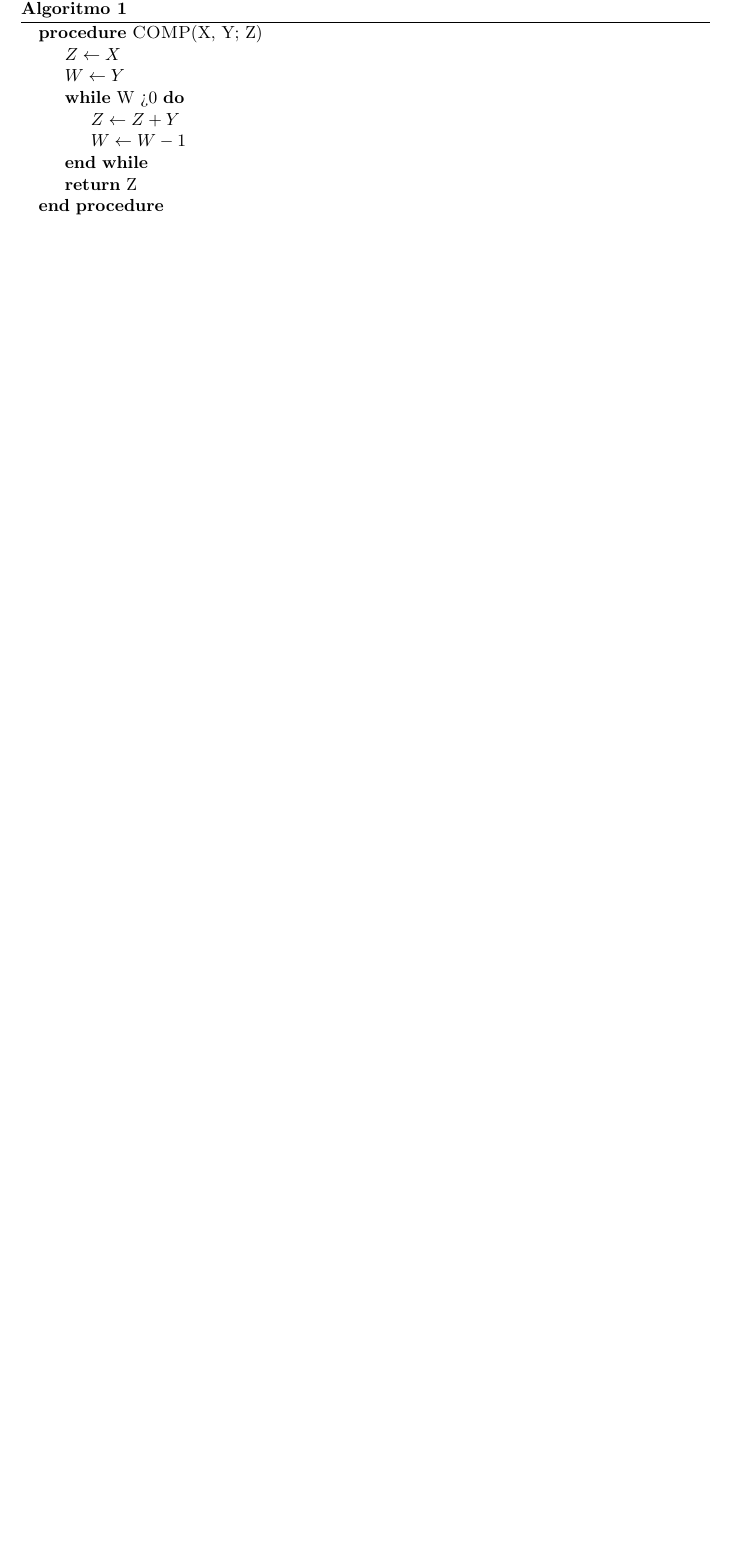
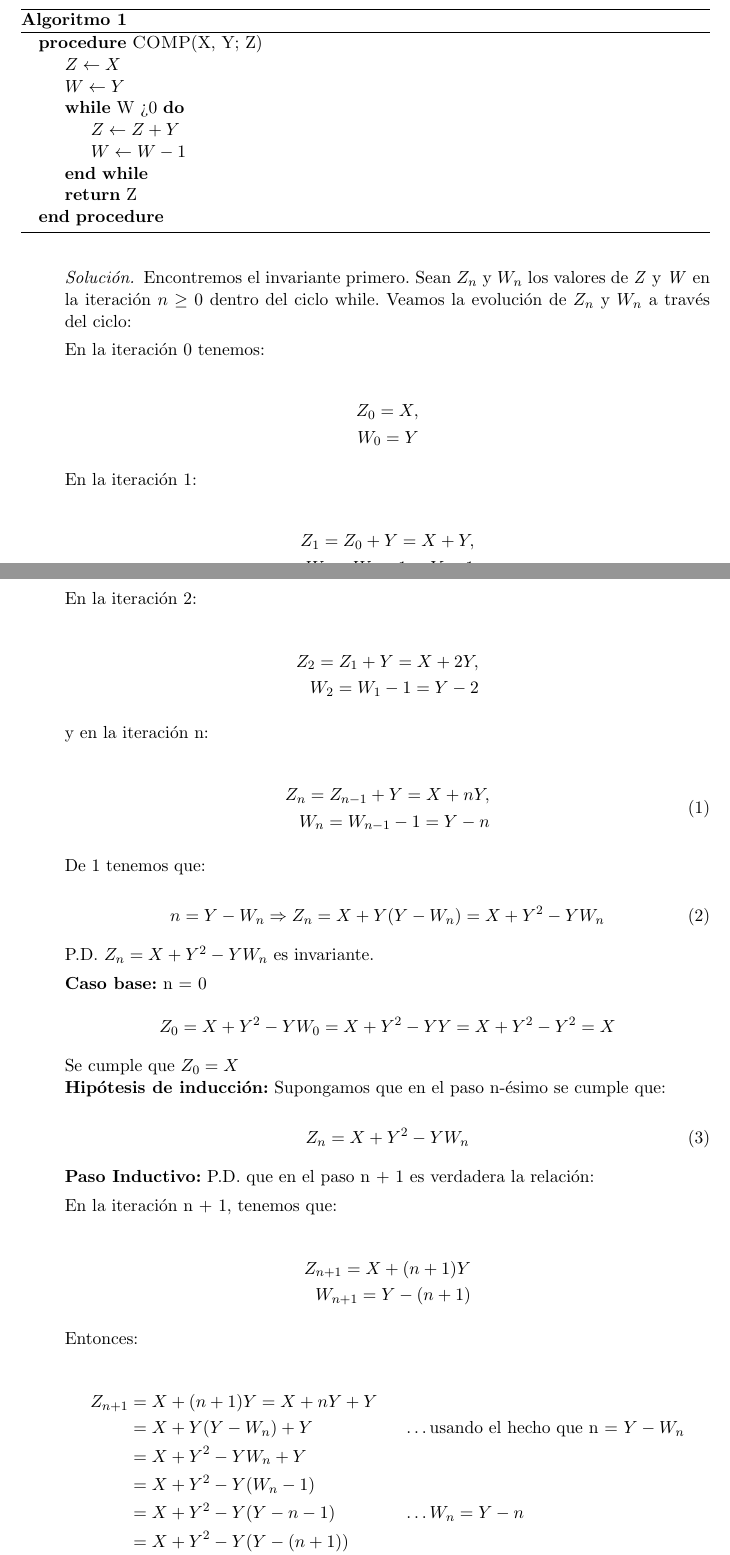
Before and after one commit to miguelpinia/programacionAvanzada, a LaTeX problem sheet (tarea2/tarea2.tex): part of page 1 of 2 before the commit and two parts of pages 1 and 2 of 3 after it, the two joined at a grey line, cut so that both start at the same text, the shorter picture padded with empty space. Compiled offline with pdfLaTeX.

Commit message:
Agrega solución 2.1.

```diff
--- a/tarea2/tarea2.tex
+++ b/tarea2/tarea2.tex
@@ -58,3 +58,91 @@
     \end{algorithmic}
   \end{algorithm}
 
+  \begin{proof}[Solución]
+    Encontremos el invariante primero. Sean $Z_n$ y $W_n$ los valores
+    de \textit{Z} y \textit{W} en la iteración $n \ge 0$ dentro del
+    ciclo while. Veamos la evolución de $Z_n$ y $W_n$ a través del
+    ciclo:
+
+    En la iteración 0 tenemos:
+
+    \begin{equation*}
+      \begin{split}
+        Z_0 = X,\\ W_0= Y
+      \end{split}
+    \end{equation*}
+
+
+
+    En la iteración 1:
+
+    \begin{equation*}
+      \begin{split}
+        Z_1 = Z_0 + Y = X + Y,\\W_1 = W_0 - 1 = Y - 1
+      \end{split}
+    \end{equation*}
+
+    En la iteración 2:
+
+    \begin{equation*}
+      \begin{split}
+        Z_2 = Z_1 + Y = X + 2Y,\\W_2 = W_1 - 1 = Y - 2
+      \end{split}
+    \end{equation*}
+
+    y en la iteración n:
+
+    \begin{equation}
+      \label{Zn}
+      \begin{split}
+        Z_n = Z_{n-1} + Y = X + nY,\\W_n = W_{n-1} - 1 = Y - n
+      \end{split}
+    \end{equation}
+
+    De \ref{Zn} tenemos que:
+
+    \begin{equation}
+        n = Y - W_n \Rightarrow Z_n = X + Y(Y - W_n) = X + Y^2 - YW_n
+    \end{equation}
+
+    P.D. $Z_n = X + Y^2 - YW_n$ es invariante.
+
+    \textbf{Caso base:} n = 0\\
+    \begin{equation*}
+      Z_0 = X + Y^2 - YW_0 = X + Y^2 - YY = X + Y^2 - Y^2 = X
+    \end{equation*}
+
+    Se cumple que $Z_0 = X$\\
+    \textbf{Hipótesis de inducción:} Supongamos que en el paso n-ésimo
+    se cumple que:
+
+    \begin{equation}
+      Z_n = X + Y^2-YW_n
+    \end{equation}
+
+   \textbf{Paso Inductivo:} P.D. que en el paso n + 1 es verdadera la
+   relación:
+
+   En la iteración n + 1, tenemos que:
+
+   \begin{equation*}
+     \begin{split}
+       Z_{n+1} = X + (n + 1)Y\\
+       W_{n+1} = Y - (n + 1)
+     \end{split}
+   \end{equation*}
+
+   Entonces:
+
+   \begin{equation*}
+     \begin{split}
+       Z_{n+1} & = X + (n + 1)Y = X + nY + Y \\
+       & = X + Y(Y - W_n) + Y \hspace{2cm}\ldots \text{usando el hecho que n = } Y
+       - W_n\\
+       & = X + Y^2 - YW_n + Y\\
+       & = X + Y^2 - Y(W_n - 1)\\
+       & = X + Y^2 - Y(Y - n - 1) \hspace{1.5cm}\ldots W_n = Y - n\\
+       & = X + Y^2 - Y(Y - (n + 1))\\
+       & = X + Y^2 - YW_{n + 1} \hspace{2.5cm}\ldots W_{n+1} = Y - (n + 1)
+     \end{split}
+   \end{equation*}
```
Also changed, not shown: tarea2/tarea2.tex (9 more changed lines).
